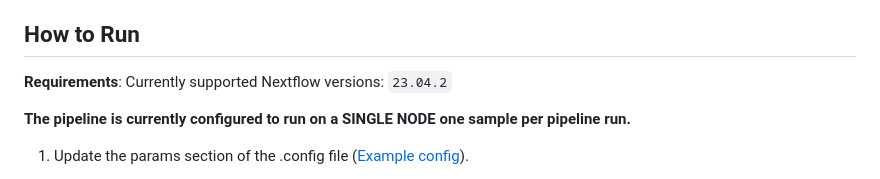
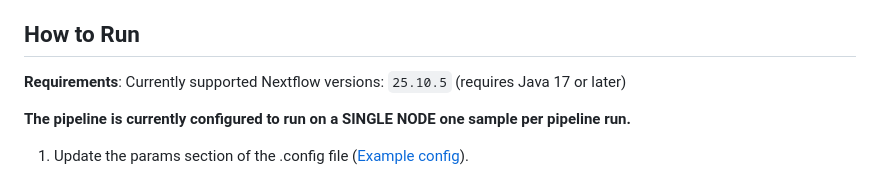
Before and after one commit to TheBoutrosLab/pipeline-convert-BAM2FASTQ, a Markdown page: README.md, the part around the change. GitHub-like rendering.

Commit message:
Document Nextflow version requirement

```diff
--- a/README.md
+++ b/README.md
@@ -20,7 +20,7 @@ Nextflow pipeline to convert BAM or CRAM files to FASTQs. This pipeline takes as
 
 ## How to Run
 
-**Requirements**: Currently supported Nextflow versions: `23.04.2`
+**Requirements**: Currently supported Nextflow versions: `25.10.5` (requires Java 17 or later)
 
 **The pipeline is currently configured to run on a SINGLE NODE one sample per pipeline run.**
 
```
